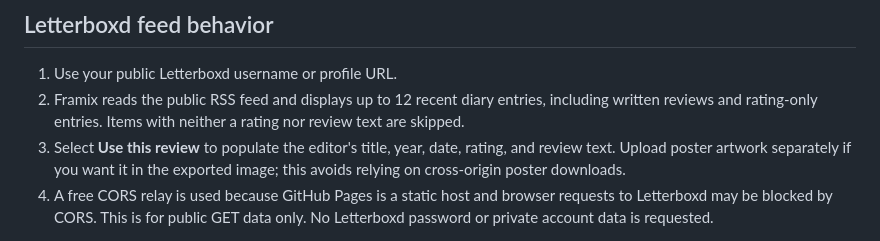
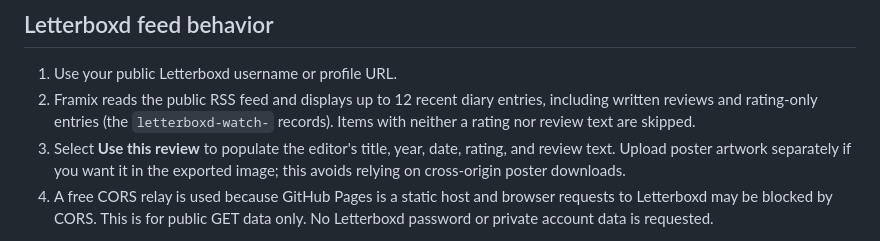
Before and after one commit to Dostovinchi/reelnote-review-cards, a Markdown page: README.md, the part around the change. GitHub-like rendering.

Commit message:
Clarify watch-entry RSS types in docs

```diff
--- a/README.md
+++ b/README.md
@@ -33,7 +33,7 @@ Until those project-specific steps are done, the sign-in dialog intentionally ex
 ## Letterboxd feed behavior
 
 1. Use your public Letterboxd username or profile URL.
-2. Framix reads the public RSS feed and displays up to 12 recent diary entries, including written reviews and rating-only entries. Items with neither a rating nor review text are skipped.
+2. Framix reads the public RSS feed and displays up to 12 recent diary entries, including written reviews and rating-only entries (the `letterboxd-watch-` records). Items with neither a rating nor review text are skipped.
 3. Select **Use this review** to populate the editor's title, year, date, rating, and review text. Upload poster artwork separately if you want it in the exported image; this avoids relying on cross-origin poster downloads.
 4. A free CORS relay is used because GitHub Pages is a static host and browser requests to Letterboxd may be blocked by CORS. This is for public GET data only. No Letterboxd password or private account data is requested.
 
```
